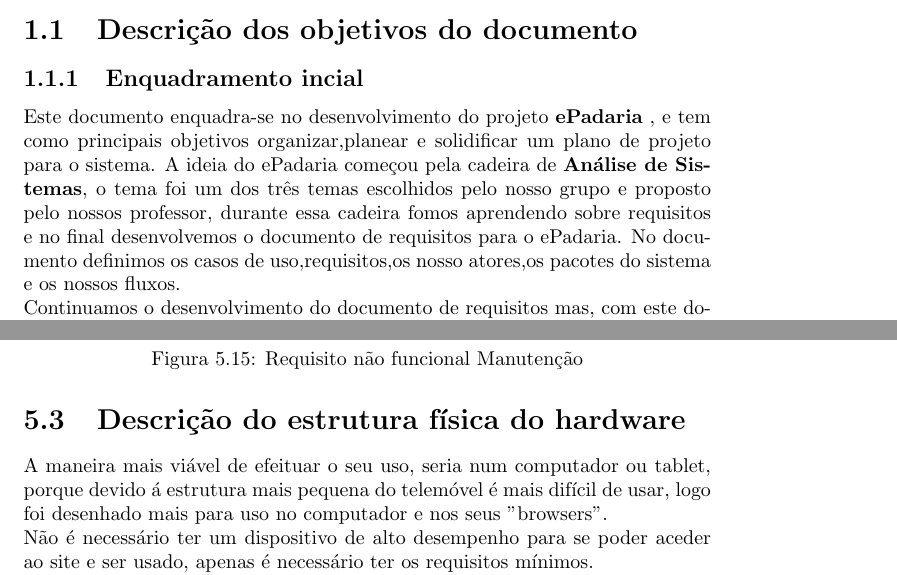
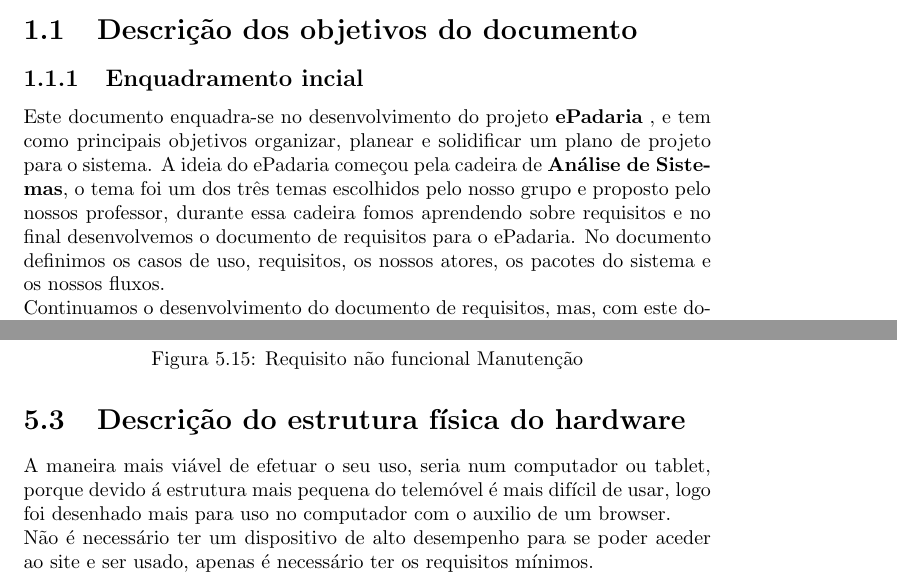
Before and after one commit to DevilWorm/Projeto-Eng-Software, a LaTeX document (Eng-Software/plano_projeto.tex, which reads Eng-Software/descricao_tecnica_dos_sistemas.tex, Eng-Software/introducao.tex): two parts of pages 5 and 21 of 54, joined at a grey line, cut so that both start at the same text. Compiled offline with pdfLaTeX.

Commit message:
concluido

```diff
--- a/Eng-Software/descricao_tecnica_dos_sistemas.tex
+++ b/Eng-Software/descricao_tecnica_dos_sistemas.tex
@@ -128,7 +128,7 @@ Lista de requisitos para o caso de uso Receção de um pedido efetuado por e-mai
 \end{figure}
 
 \section{Descrição do estrutura física do hardware}
-A maneira mais viável de efeituar o seu uso, seria num computador ou tablet, porque devido á estrutura mais pequena do telemóvel é mais difícil de usar, logo foi desenhado mais para uso no computador e nos seus "browsers". \\
+A maneira mais viável de efetuar o seu uso, seria num computador ou tablet, porque devido á estrutura mais pequena do telemóvel é mais difícil de usar, logo foi desenhado mais para uso no computador com o auxilio de um browser. \\
 Não é necessário ter um dispositivo de alto desempenho para se poder aceder ao site e ser usado, apenas é necessário ter os requisitos mínimos.\\
 De acordo com um documento de \textbf{Requisitos de aplicação Web da Microsoft}, os \textbf{requisitos mínimos e recomendados de hardware} são:\\
 \\ \textbf{Mínimo}\\
--- a/Eng-Software/introducao.tex
+++ b/Eng-Software/introducao.tex
@@ -2,9 +2,10 @@
 \label{introdução}
 \section{Descrição dos objetivos do documento}
 \subsection{Enquadramento incial}
-Este documento enquadra-se no desenvolvimento do projeto \textbf{ePadaria} , e tem como principais objetivos organizar,planear e solidificar um plano de projeto para o sistema.
-A ideia do ePadaria começou pela cadeira de \textbf{Análise de Sistemas}, o tema foi um dos três temas escolhidos pelo nosso grupo e proposto pelo nossos professor, durante essa cadeira fomos aprendendo sobre requisitos e no final desenvolvemos o documento de requisitos para o ePadaria. No documento definimos os casos de uso,requisitos,os nosso atores,os pacotes do sistema e os nossos fluxos.\\
-Continuamos o desenvolvimento do documento de requisitos mas, com este documento desenvolvido para a cadeira de Engenharia de Software, onde iremos aprender mais um gênero de documento, outras práticas na escrita do mesmo e alargar os nosso conhecimentos.
+Este documento enquadra-se no desenvolvimento do projeto \textbf{ePadaria} , e tem como principais objetivos organizar, planear e solidificar um plano de projeto para o sistema.
+A ideia do ePadaria começou pela cadeira de \textbf{Análise de Sistemas}, o tema foi um dos três temas escolhidos pelo nosso grupo e proposto pelo nossos professor, durante essa cadeira fomos aprendendo sobre requisitos e no final desenvolvemos o documento de requisitos para o ePadaria. No documento definimos os casos de uso, requisitos, os nossos atores, os pacotes do sistema e os nossos fluxos.\\
+Continuamos o desenvolvimento do documento de requisitos, mas, com este documento desenvolvido para a cadeira de Engenharia de Software, onde iremos aprender mais um gênero de documento, outras práticas na escrita do mesmo e alargar os nossos conhecimentos.
+
 
 \subsection{Público alvo}
 O público alvo do nosso projeto são a maioria das padarias que se apresentam sem um sistema de gestão de pedidos.\\
```
Also changed, not shown: Eng-Software/standards_tecnicas_ferramentas.tex (+3 -3 lines), Eng-Software/plano_projeto.pdf, Eng-Software/introducao.tex (2 more changed lines), 4 other files.
